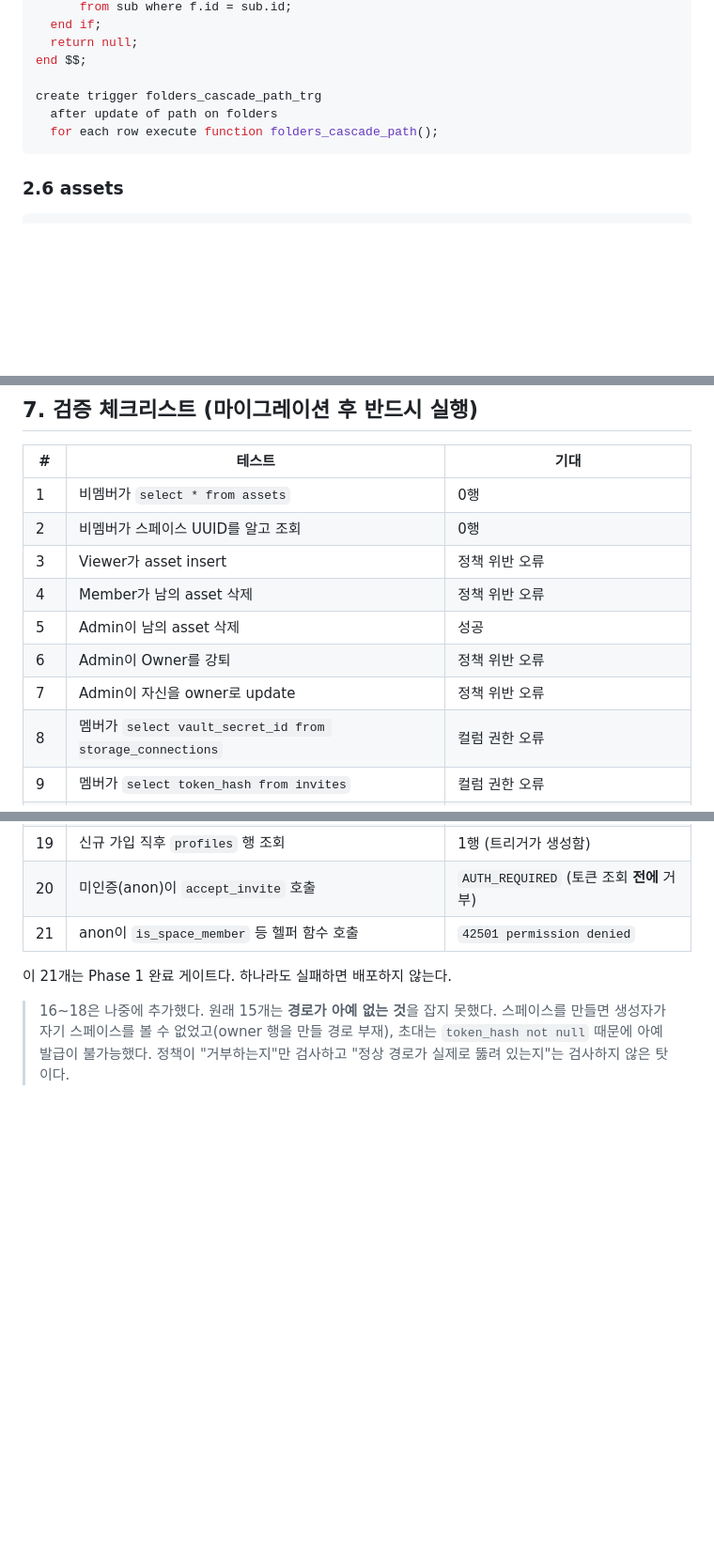
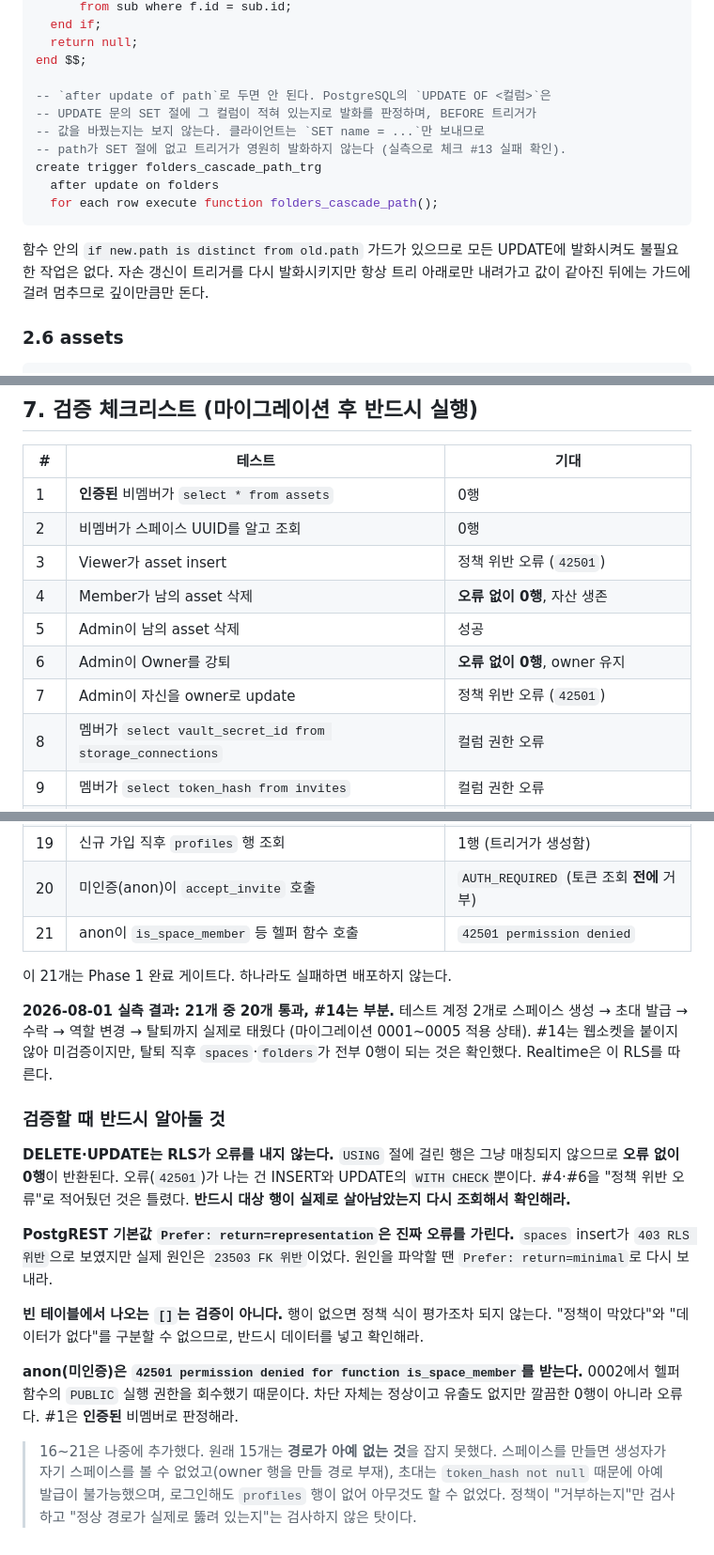
Before and after one commit to phw3610/ParksPJT1, a Markdown page: docs/02-erd-and-rls.md, 3 parts joined by grey strips. Shown at 94% size. Rendered like a GitHub page; blank space fills up the shorter version.

````diff
--- a/docs/02-erd-and-rls.md
+++ b/docs/02-erd-and-rls.md
@@ -210,10 +210,18 @@ begin
   return null;
 end $$;
 
+-- `after update of path`로 두면 안 된다. PostgreSQL의 `UPDATE OF <컬럼>`은
+-- UPDATE 문의 SET 절에 그 컬럼이 적혀 있는지로 발화를 판정하며, BEFORE 트리거가
+-- 값을 바꿨는지는 보지 않는다. 클라이언트는 `SET name = ...`만 보내므로
+-- path가 SET 절에 없고 트리거가 영원히 발화하지 않는다 (실측으로 체크 #13 실패 확인).
 create trigger folders_cascade_path_trg
-  after update of path on folders
+  after update on folders
   for each row execute function folders_cascade_path();
 ```
+
+함수 안의 `if new.path is distinct from old.path` 가드가 있으므로 모든 UPDATE에 발화시켜도
+불필요한 작업은 없다. 자손 갱신이 트리거를 다시 발화시키지만 항상 트리 아래로만 내려가고
+값이 같아진 뒤에는 가드에 걸려 멈추므로 깊이만큼만 돈다.
 
 ### 2.6 assets
 
@@ -719,13 +727,13 @@ create policy thumbs_delete on storage.objects for delete
 
 | # | 테스트 | 기대 |
 |---|---|---|
-| 1 | 비멤버가 `select * from assets` | 0행 |
+| 1 | **인증된** 비멤버가 `select * from assets` | 0행 |
 | 2 | 비멤버가 스페이스 UUID를 알고 조회 | 0행 |
-| 3 | Viewer가 asset insert | 정책 위반 오류 |
-| 4 | Member가 남의 asset 삭제 | 정책 위반 오류 |
+| 3 | Viewer가 asset insert | 정책 위반 오류 (`42501`) |
+| 4 | Member가 남의 asset 삭제 | **오류 없이 0행**, 자산 생존 |
 | 5 | Admin이 남의 asset 삭제 | 성공 |
-| 6 | Admin이 Owner를 강퇴 | 정책 위반 오류 |
-| 7 | Admin이 자신을 owner로 update | 정책 위반 오류 |
+| 6 | Admin이 Owner를 강퇴 | **오류 없이 0행**, owner 유지 |
+| 7 | Admin이 자신을 owner로 update | 정책 위반 오류 (`42501`) |
 | 8 | 멤버가 `select vault_secret_id from storage_connections` | 컬럼 권한 오류 |
 | 9 | 멤버가 `select token_hash from invites` | 컬럼 권한 오류 |
 | 10 | 만료된 토큰으로 `accept_invite` | `INVITE_INVALID` |
@@ -743,7 +751,31 @@ create policy thumbs_delete on storage.objects for delete
 
 이 21개는 Phase 1 완료 게이트다. 하나라도 실패하면 배포하지 않는다.
 
-> 16~18은 나중에 추가했다. 원래 15개는 **경로가 아예 없는 것**을 잡지 못했다.
+**2026-08-01 실측 결과: 21개 중 20개 통과, #14는 부분.**
+테스트 계정 2개로 스페이스 생성 → 초대 발급 → 수락 → 역할 변경 → 탈퇴까지 실제로 태웠다
+(마이그레이션 0001~0005 적용 상태). #14는 웹소켓을 붙이지 않아 미검증이지만,
+탈퇴 직후 `spaces`·`folders`가 전부 0행이 되는 것은 확인했다. Realtime은 이 RLS를 따른다.
+
+### 검증할 때 반드시 알아둘 것
+
+**DELETE·UPDATE는 RLS가 오류를 내지 않는다.** `USING` 절에 걸린 행은 그냥 매칭되지
+않으므로 **오류 없이 0행**이 반환된다. 오류(`42501`)가 나는 건 INSERT와 UPDATE의
+`WITH CHECK`뿐이다. #4·#6을 "정책 위반 오류"로 적어뒀던 것은 틀렸다.
+**반드시 대상 행이 실제로 살아남았는지 다시 조회해서 확인해라.**
+
+**PostgREST 기본값 `Prefer: return=representation`은 진짜 오류를 가린다.**
+`spaces` insert가 `403 RLS 위반`으로 보였지만 실제 원인은 `23503 FK 위반`이었다.
+원인을 파악할 땐 `Prefer: return=minimal`로 다시 보내라.
+
+**빈 테이블에서 나오는 `[]`는 검증이 아니다.** 행이 없으면 정책 식이 평가조차 되지 않는다.
+"정책이 막았다"와 "데이터가 없다"를 구분할 수 없으므로, 반드시 데이터를 넣고 확인해라.
+
+**anon(미인증)은 `42501 permission denied for function is_space_member`를 받는다.**
+0002에서 헬퍼 함수의 `PUBLIC` 실행 권한을 회수했기 때문이다. 차단 자체는 정상이고
+유출도 없지만 깔끔한 0행이 아니라 오류다. #1은 **인증된** 비멤버로 판정해라.
+
+> 16~21은 나중에 추가했다. 원래 15개는 **경로가 아예 없는 것**을 잡지 못했다.
 > 스페이스를 만들면 생성자가 자기 스페이스를 볼 수 없었고(owner 행을 만들 경로 부재),
-> 초대는 `token_hash not null` 때문에 아예 발급이 불가능했다.
+> 초대는 `token_hash not null` 때문에 아예 발급이 불가능했으며,
+> 로그인해도 `profiles` 행이 없어 아무것도 할 수 없었다.
 > 정책이 "거부하는지"만 검사하고 "정상 경로가 실제로 뚫려 있는지"는 검사하지 않은 탓이다.
````
Also changed, not shown: docs/05-progress.md (+24 -11 lines).
